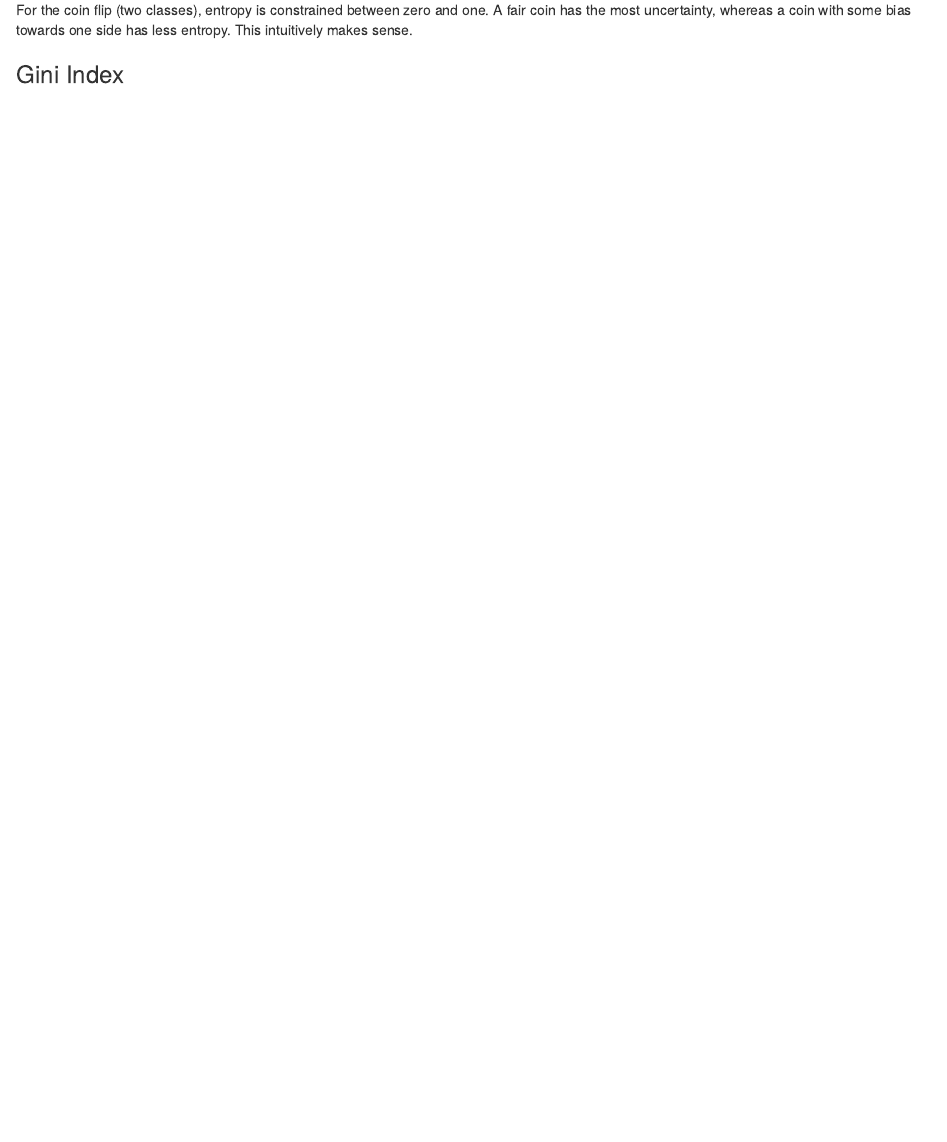
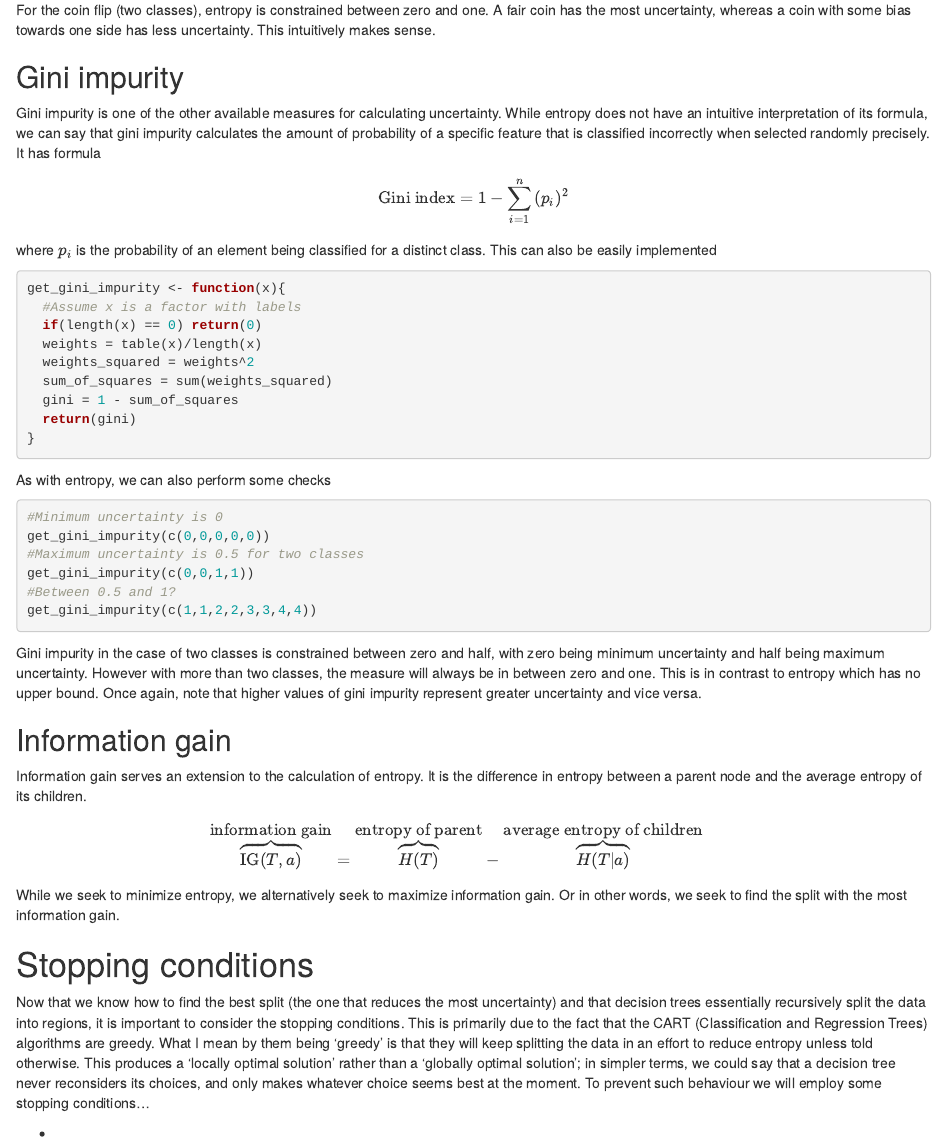
Before and after one commit to Rcshmin/datasciencefromscratch, an R Markdown document (algorithms/decisiontrees/decisiontreesimplementation.Rmd): the page in a window 1100 px wide, from 1760 px down before the commit and from 1790 px down after it, so that both start at the same text. Rendered offline with R 4.5, knitr and Pandoc, with nearby package versions; the code chunks are not run, so their results and figures are left out; drawn as R Markdown's standard HTML page in place of the format the file asks for.

Commit message:
Added stopping conditions section

````diff
--- a/algorithms/decisiontrees/decisiontreesimplementation.Rmd
+++ b/algorithms/decisiontrees/decisiontreesimplementation.Rmd
@@ -8,7 +8,7 @@ output:
     thumbnails: no
     lightbox: yes
     gallery: no
-    highlight: espresso
+    highlight: tango
     toc_depth: 2
 editor_options:
   chunk_output_type: console
@@ -185,9 +185,56 @@ ggplot(data = entrop2, aes(x = Probability, y = Entropy)) +
 
 ```
 
-For the coin flip (two classes), entropy is constrained between zero and one. A fair coin has the most uncertainty, whereas a coin with some bias towards one side has less entropy. This intuitively makes sense.
+For the coin flip (two classes), entropy is constrained between zero and one. A fair coin has the most uncertainty, whereas a coin with some bias towards one side has less uncertainty. This intuitively makes sense.
 
-### Gini Index
+## Gini impurity
+
+Gini impurity is one of the other available measures for calculating uncertainty. While entropy does not have an intuitive interpretation of its formula, we can say that gini impurity calculates the amount of probability of a specific feature that is classified incorrectly when selected randomly precisely. It has formula
+
+\begin{align*}
+\mbox{Gini index} &= 1 - \sum_{i=1}^{n}{(p_{i})^2}
+\end{align*}
+
+where $p_{i}$ is the probability of an element being classified for a distinct class. This can also be easily implemented
+
+```{r include=T}
+get_gini_impurity <- function(x){
+  #Assume x is a factor with labels
+  if(length(x) == 0) return(0)
+  weights = table(x)/length(x)
+  weights_squared = weights^2
+  sum_of_squares = sum(weights_squared)
+  gini = 1 - sum_of_squares
+  return(gini)
+}
+```
+As with entropy, we can also perform some checks
+
+```{r collapse = T}
+#Minimum uncertainty is 0
+get_gini_impurity(c(0,0,0,0,0))
+#Maximum uncertainty is 0.5 for two classes
+get_gini_impurity(c(0,0,1,1))
+#Between 0.5 and 1?
+get_gini_impurity(c(1,1,2,2,3,3,4,4))
+```
+Gini impurity in the case of two classes is constrained between zero and half, with zero being minimum uncertainty and half being maximum uncertainty. However with more than two classes, the measure will always be in between zero and one. This is in contrast to entropy which has no upper bound. Once again, note that higher values of gini impurity represent greater uncertainty and vice versa.
+
+## Information gain
+
+Information gain serves an extension to the calculation of entropy. It is the difference in entropy between a parent node and the average entropy of its children.
+
+\begin{align*}
+\overbrace{\mbox{IG}(T,a)}^{\mbox{information gain}} &= \overbrace{H(T)}^{\mbox{entropy of parent}} - \overbrace{H(T|a)}^{\mbox{average entropy of children}} & \\
+\end{align*}
+
+While we seek to minimize entropy, we alternatively seek to maximize information gain. Or in other words, we seek to find the split with the most information gain.
+
+# Stopping conditions
+
+Now that we know how to find the best split (the one that reduces the most uncertainty) and that decision trees essentially recursively split the data into regions, it is important to consider the stopping conditions. This is primarily due to the fact that the CART (Classification and Regression Trees) algorithms are greedy. What I mean by them being 'greedy' is that they will keep splitting the data in an effort to reduce entropy unless told otherwise. This produces a 'locally optimal solution' rather than a 'globally optimal solution'; in simpler terms, we could say that a decision tree never reconsiders its choices, and only makes whatever choice seems best at the moment. To prevent such behaviour we will employ some stopping conditions...
+
+*
 
 
 ```{r eval = F, include = F, fig.cap = "Decision tree on kyphosis following spinal surgery" }
````
Also changed, not shown: algorithms/decisiontrees/decisiontreesimplementation.html, algorithms/decisiontrees/decisiontreesimplementation.Rmd (10 more changed lines).
